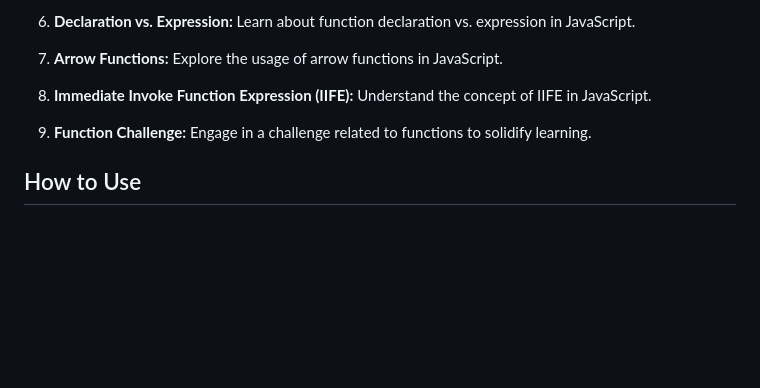
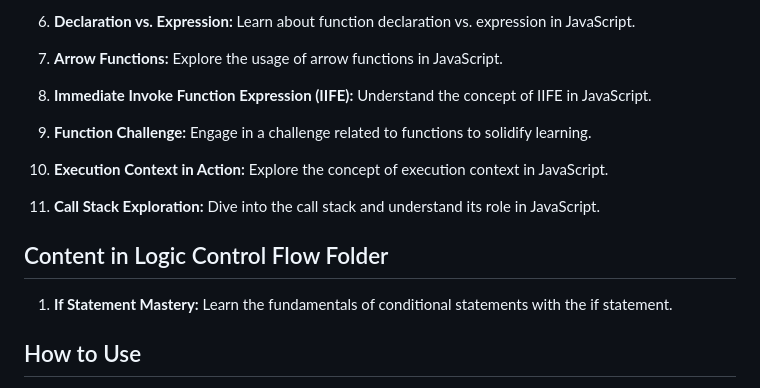
Before and after one commit to cod3-assassin/JavaScript-Topics, a Markdown page: README.md, the part around the change. Drawn GitHub-style; blank space fills up the shorter version.

```diff
--- a/README.md
+++ b/README.md
@@ -72,6 +72,14 @@ Welcome to JavaScript Learning with a structured approach to mastering JavaScrip
 
 9. **Function Challenge:** Engage in a challenge related to functions to solidify learning.
 
+10. **Execution Context in Action:** Explore the concept of execution context in JavaScript.
+
+11. **Call Stack Exploration:** Dive into the call stack and understand its role in JavaScript.
+
+## Content in Logic Control Flow Folder
+
+1. **If Statement Mastery:** Learn the fundamentals of conditional statements with the if statement.
+
 ## How to Use
 
 Each folder contains comprehensive explanations and code examples related to the topic. Dive into the folders to explore each topic in detail.
```
